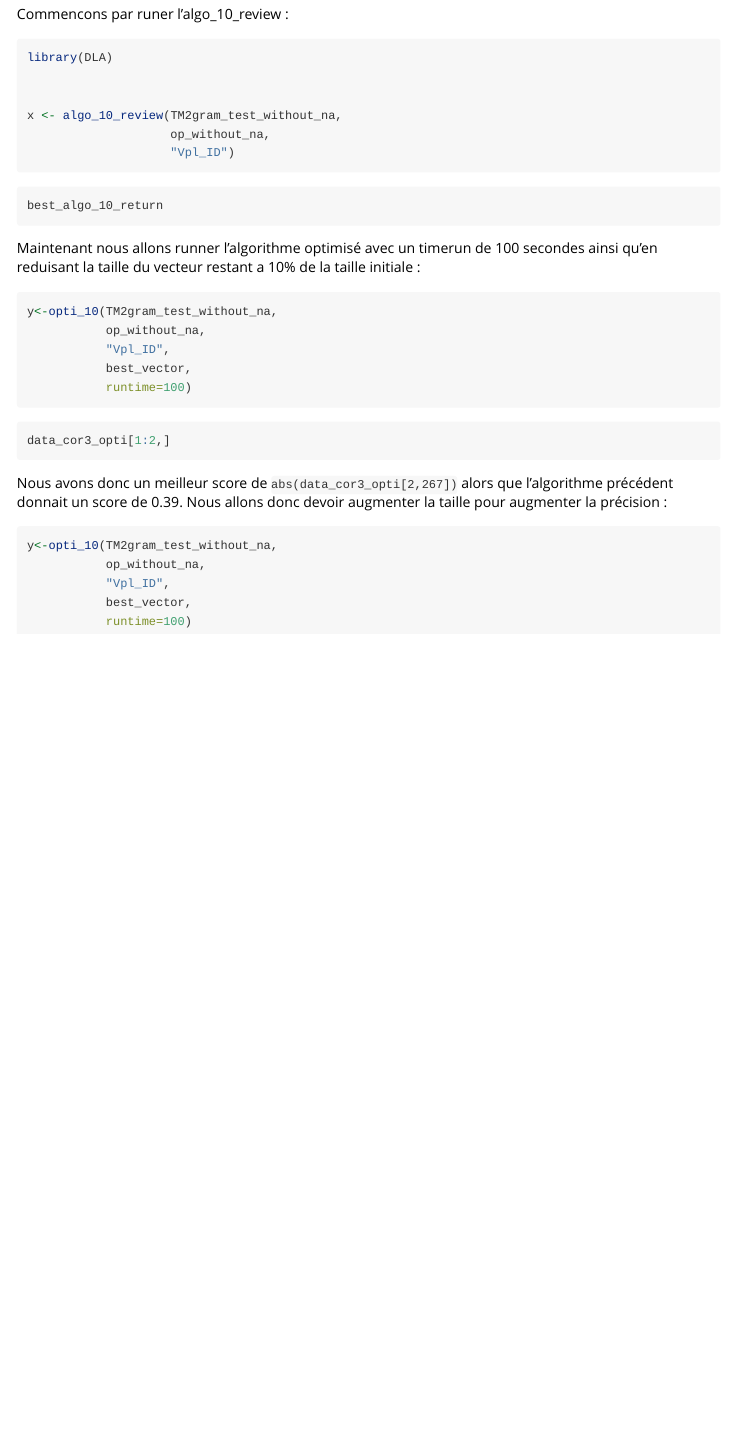
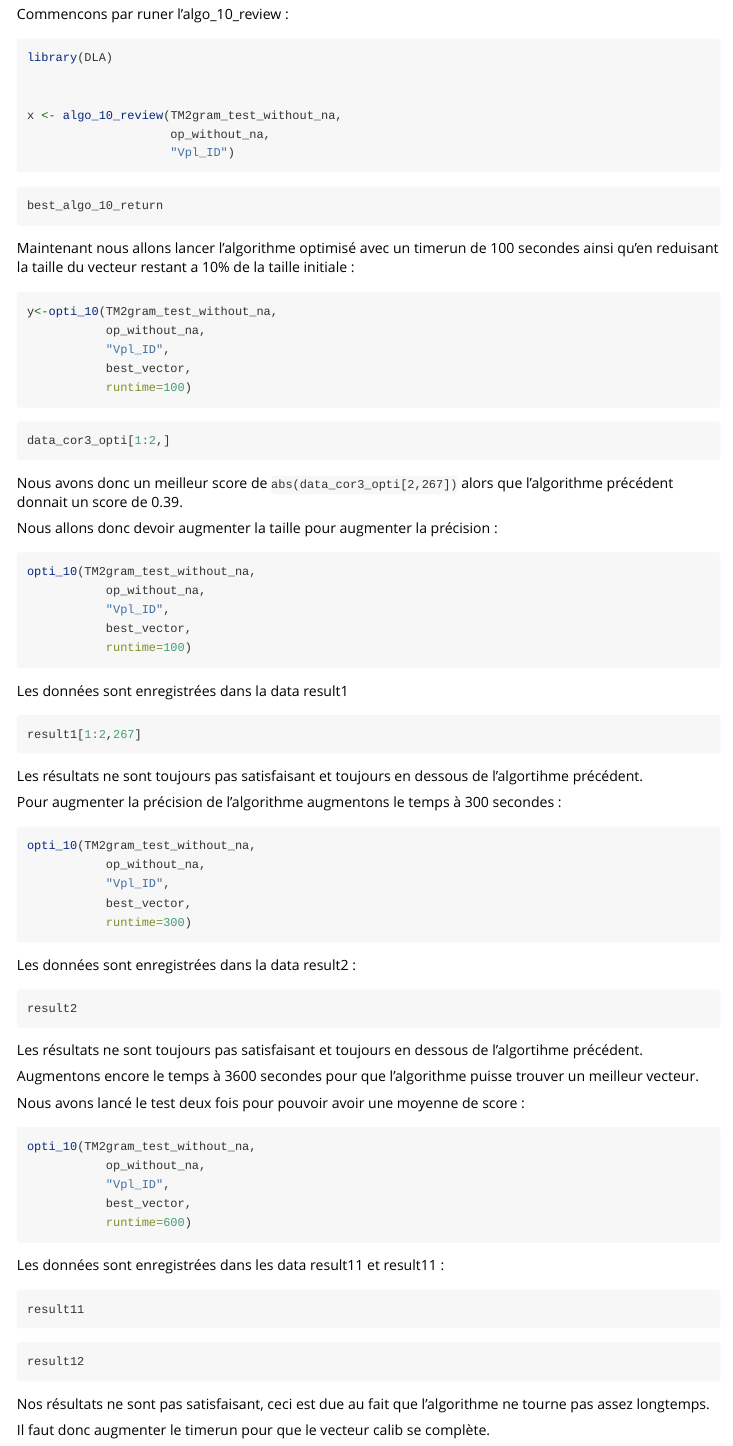
Before and after one commit to mickaeltemporao/dynamic-lexicon-algorithm, an R Markdown document (vignettes/results_algo.Rmd): the page in a window 1100 px wide, from 320 px down. Rendered offline with R 4.5, knitr and Pandoc, with nearby package versions.

Commit message:
last vignette resultats

````diff
--- a/vignettes/results_algo.Rmd
+++ b/vignettes/results_algo.Rmd
@@ -46,7 +46,7 @@ best_algo_10_return
 
 ```
 
-Maintenant nous allons runner l'algorithme optimisé avec un timerun de 100 secondes ainsi qu'en reduisant la taille du vecteur restant a 10% de la taille initiale :
+Maintenant nous allons lancer l'algorithme optimisé avec un timerun de 100 secondes ainsi qu'en reduisant la taille du vecteur restant a 10% de la taille initiale :
 
 ```{r, eval=FALSE}
 y<-opti_10(TM2gram_test_without_na,
@@ -64,12 +64,64 @@ data_cor3_opti[1:2,]
 ```
 
 Nous avons donc un meilleur score de `abs(data_cor3_opti[2,267])` alors que l'algorithme précédent donnait un score de 0.39.
+
 Nous allons donc devoir augmenter la taille pour augmenter la précision :
 
-```{r}
-y<-opti_10(TM2gram_test_without_na,
+```{r, eval=FALSE}
+opti_10(TM2gram_test_without_na,
            op_without_na,
            "Vpl_ID",
            best_vector,
            runtime=100)
 ```
+
+Les données sont enregistrées dans la data result1
+```{r}
+result1[1:2,267]
+```
+
+Les résultats ne sont toujours pas satisfaisant et toujours en dessous de l'algortihme précédent.
+
+Pour augmenter la précision de l'algorithme augmentons le temps à 300 secondes :
+
+```{r, eval=FALSE}
+opti_10(TM2gram_test_without_na,
+           op_without_na,
+           "Vpl_ID",
+           best_vector,
+           runtime=300)
+
+```
+Les données sont enregistrées dans la data result2 :
+```{r}
+result2
+```
+
+Les résultats ne sont toujours pas satisfaisant et toujours en dessous de l'algortihme précédent.
+
+Augmentons encore le temps à 3600 secondes pour que l'algorithme puisse trouver un meilleur vecteur.
+
+Nous avons lancé le test deux fois pour  pouvoir avoir une moyenne de score :
+```{r, eval=FALSE}
+opti_10(TM2gram_test_without_na,
+           op_without_na,
+           "Vpl_ID",
+           best_vector,
+           runtime=600)
+```
+
+Les données sont enregistrées dans les data result11 et result11  :
+
+```{r}
+result11
+
+```
+
+```{r}
+result12
+
+```
+
+Nos résultats ne sont pas satisfaisant, ceci est due au fait que l'algorithme ne tourne pas assez longtemps.
+
+Il faut donc augmenter le timerun pour que le vecteur calib se complète.
````
Also changed, not shown: test_donnees_reelles.R (+3 -1 lines).
